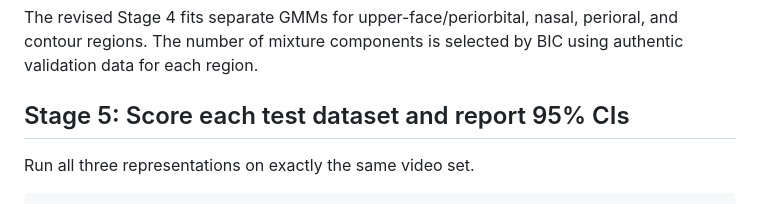
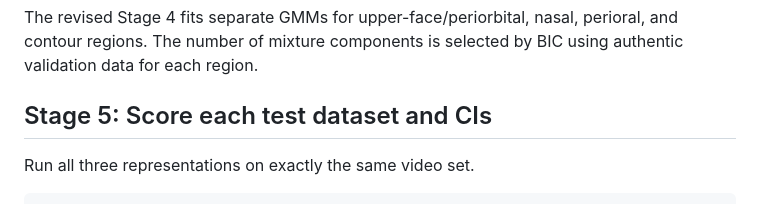
Before and after one commit to sohomd/BFOM, a Markdown page: README.md, the part around the change. Rendered like a GitHub page.

```diff
--- a/README.md
+++ b/README.md
@@ -135,7 +135,7 @@ python 04_train_density_model.py \
 
 The revised Stage 4 fits separate GMMs for upper-face/periorbital, nasal, perioral, and contour regions. The number of mixture components is selected by BIC using authentic validation data for each region.
 
-## Stage 5: Score each test dataset and report 95% CIs
+## Stage 5: Score each test dataset and CIs
 
 Run all three representations on exactly the same video set.
 
```
